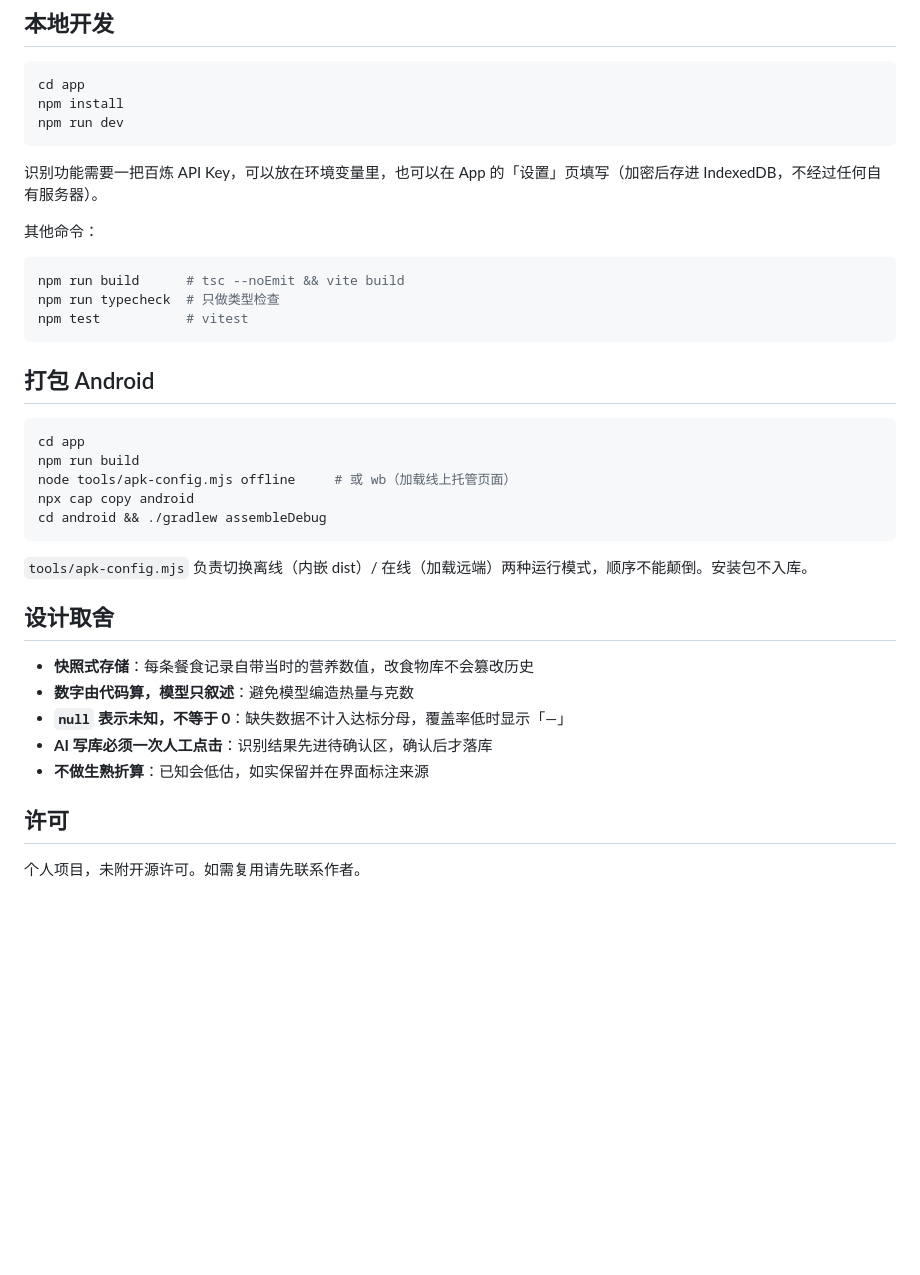
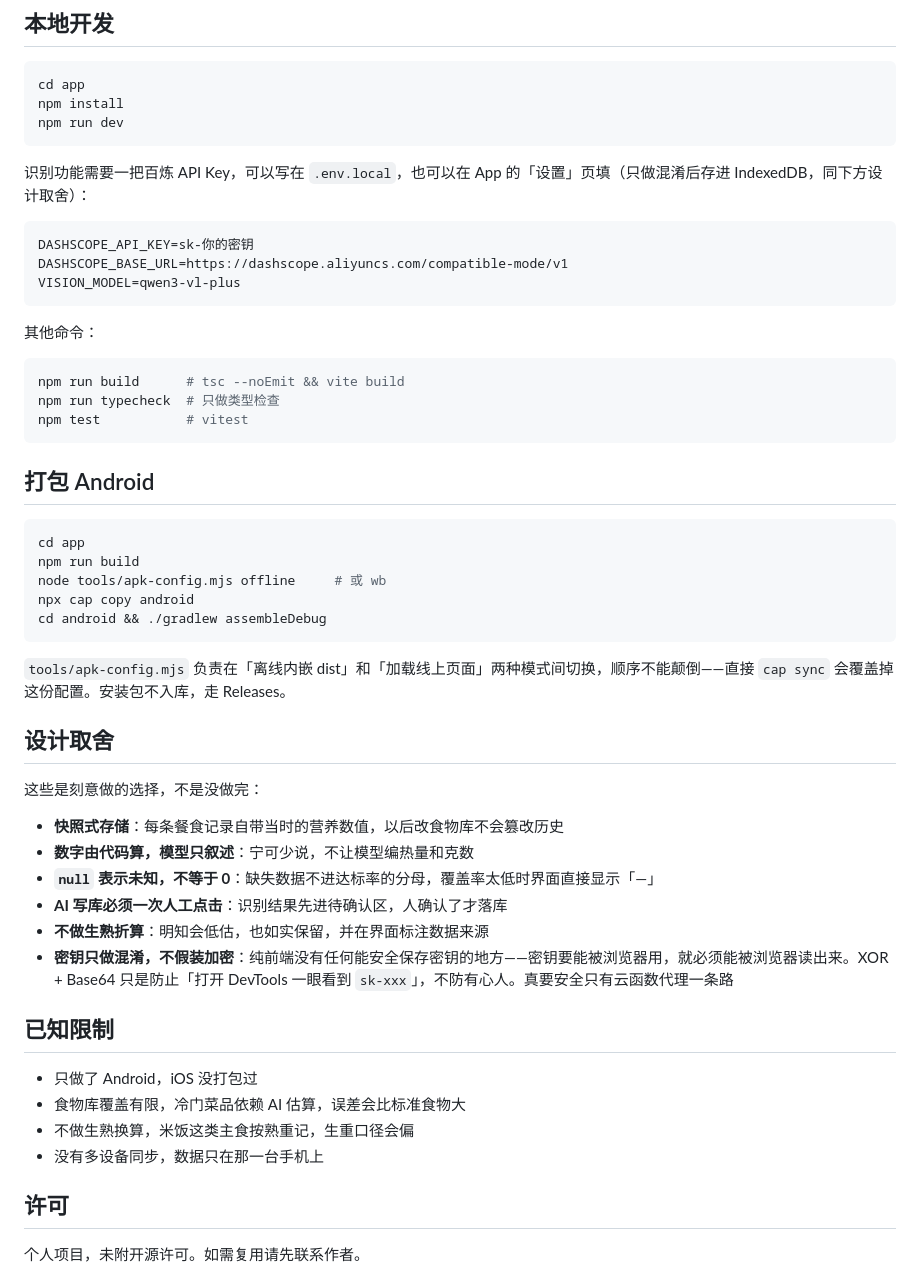
Before and after one commit to nomadz113/foodguide, a Markdown page: README.md, the part around one of its changes. Drawn GitHub-style; blank space fills up the shorter version.

````diff
--- a/README.md
+++ b/README.md
@@ -49,7 +127,13 @@ npm install
 npm run dev
 ```
 
-识别功能需要一把百炼 API Key，可以放在环境变量里，也可以在 App 的「设置」页填写（加密后存进 IndexedDB，不经过任何自有服务器）。
+识别功能需要一把百炼 API Key，可以写在 `.env.local`，也可以在 App 的「设置」页填（只做混淆后存进 IndexedDB，同下方设计取舍）：
+
+```
+DASHSCOPE_API_KEY=sk-你的密钥
+DASHSCOPE_BASE_URL=https://dashscope.aliyuncs.com/compatible-mode/v1
+VISION_MODEL=qwen3-vl-plus
+```
 
 其他命令：
 
@@ -64,20 +148,30 @@ npm test           # vitest
 ```bash
 cd app
 npm run build
-node tools/apk-config.mjs offline     # 或 wb（加载线上托管页面）
+node tools/apk-config.mjs offline     # 或 wb
 npx cap copy android
 cd android && ./gradlew assembleDebug
 ```
 
-`tools/apk-config.mjs` 负责切换离线（内嵌 dist）/ 在线（加载远端）两种运行模式，顺序不能颠倒。安装包不入库。
+`tools/apk-config.mjs` 负责在「离线内嵌 dist」和「加载线上页面」两种模式间切换，顺序不能颠倒——直接 `cap sync` 会覆盖掉这份配置。安装包不入库，走 Releases。
 
 ## 设计取舍
 
-- **快照式存储**：每条餐食记录自带当时的营养数值，改食物库不会篡改历史
-- **数字由代码算，模型只叙述**：避免模型编造热量与克数
-- **`null` 表示未知，不等于 0**：缺失数据不计入达标分母，覆盖率低时显示「—」
-- **AI 写库必须一次人工点击**：识别结果先进待确认区，确认后才落库
-- **不做生熟折算**：已知会低估，如实保留并在界面标注来源
+这些是刻意做的选择，不是没做完：
+
+- **快照式存储**：每条餐食记录自带当时的营养数值，以后改食物库不会篡改历史
+- **数字由代码算，模型只叙述**：宁可少说，不让模型编热量和克数
+- **`null` 表示未知，不等于 0**：缺失数据不进达标率的分母，覆盖率太低时界面直接显示「—」
+- **AI 写库必须一次人工点击**：识别结果先进待确认区，人确认了才落库
+- **不做生熟折算**：明知会低估，也如实保留，并在界面标注数据来源
+- **密钥只做混淆，不假装加密**：纯前端没有任何能安全保存密钥的地方——密钥要能被浏览器用，就必须能被浏览器读出来。XOR + Base64 只是防止「打开 DevTools 一眼看到 `sk-xxx`」，不防有心人。真要安全只有云函数代理一条路
+
+## 已知限制
+
+- 只做了 Android，iOS 没打包过
+- 食物库覆盖有限，冷门菜品依赖 AI 估算，误差会比标准食物大
+- 不做生熟换算，米饭这类主食按熟重记，生重口径会偏
+- 没有多设备同步，数据只在那一台手机上
 
 ## 许可
 
````
Also changed, not shown: other parts of README.md (+96 -18 lines), docs/screenshots/profile.png (added), docs/screenshots/stats.png (added), docs/screenshots/today.png (added).
